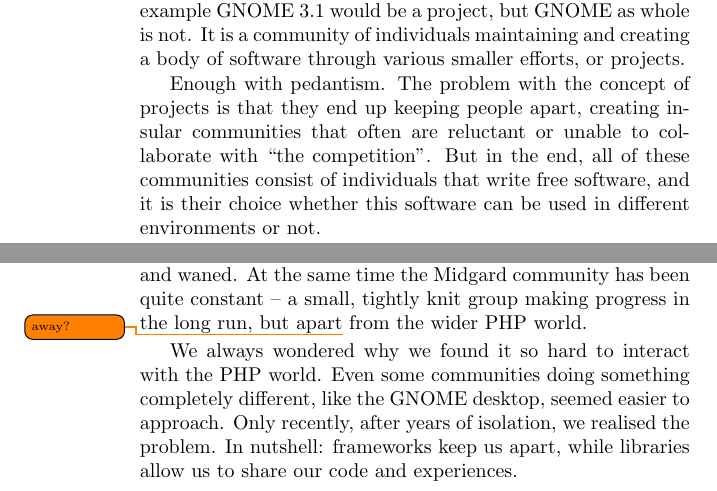
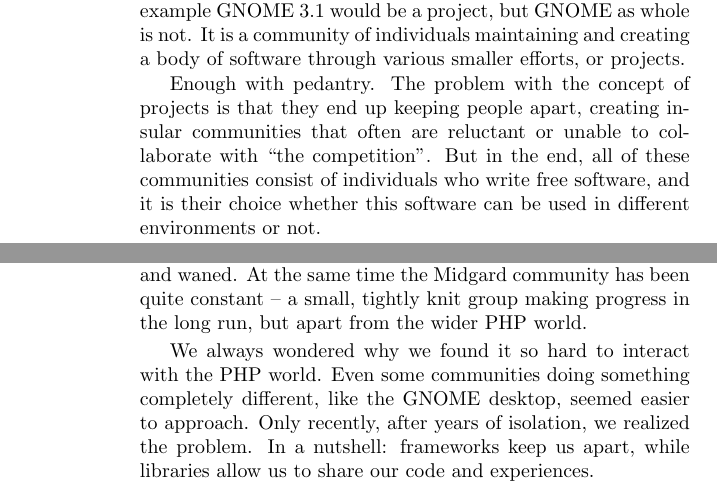
Before and after one commit to Open-Advice/Open-Advice, a LaTeX thesis (Open-Advice.tex, which reads code/HenriBergius.tex): two parts of pages 92 and 94 of 386, joined at a grey line, cut so that both start at the same text. Compiled offline with pdfLaTeX.

Commit message:
more edits by Irina

```diff
--- a/code/HenriBergius.tex
+++ b/code/HenriBergius.tex
@@ -27,10 +27,10 @@ schedule that has start and end dates. So, for example GNOME 3.1 would be a
 project, but GNOME as whole is not. It is a community of individuals maintaining
 and creating a body of software through various smaller efforts, or projects.
 
-Enough with pedantism. The problem with the concept of projects is that they end
+Enough with pedantry. The problem with the concept of projects is that they end
 up keeping people apart, creating insular communities that often are reluctant
 or unable to collaborate with ``the competition''. But in the end, all of these
-communities consist of individuals that write free software, and it is their
+communities consist of individuals who write free software, and it is their
 choice whether this software can be used in different environments or not.
 
 In the end we all want the software we created to be used by others. And even
@@ -79,13 +79,13 @@ the codebase, as PHP3 did not have loadable modules.
 
 Many years have passed, and PHP’s popularity has waxed and waned. At the same
 time the Midgard community has been quite constant -- a small, tightly knit
-group making progress in the long run, but apart\todo{away?} from the wider PHP
+group making progress in the long run, but apart from the wider PHP
 world.
 
 We always wondered why we found it so hard to interact with the PHP world. Even
 some communities doing something completely different, like the GNOME desktop,
-seemed easier to approach. Only recently, after years of isolation, we realised
-the problem. In nutshell: frameworks keep us apart, while libraries allow us to
+seemed easier to approach. Only recently, after years of isolation, we realized
+the problem. In a nutshell: frameworks keep us apart, while libraries allow us to
 share our code and experiences.
 
 \section*{On libraries and frameworks}
```
Also changed, not shown: code/KaiBlin.tex (+1 -1 lines), infrastructure/AustinAppel.tex (+1 -1 lines), code/HenriBergius.tex (10 more changed lines).
